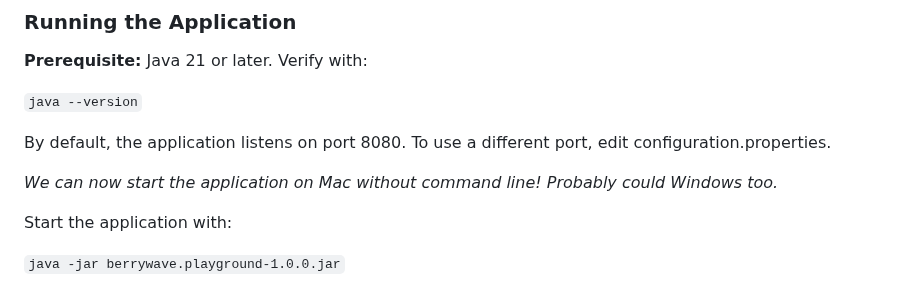
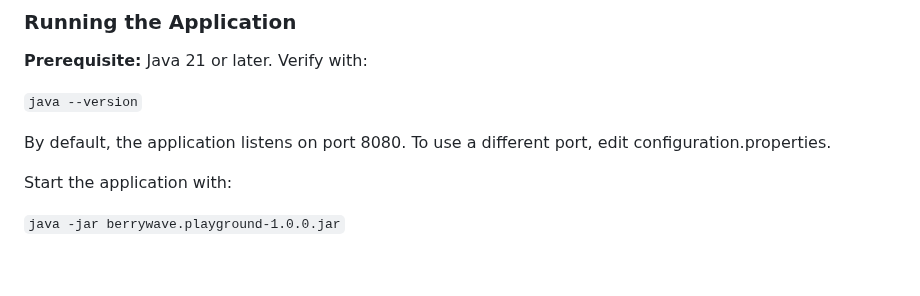
Before and after one commit to RBMayberry/BerryWave-EDI-API, a Markdown page: README.md, the part around the change. Drawn GitHub-style; blank space fills up the shorter version.

Commit message:
Remove outdated note about starting the application on Mac without command line

```diff
--- a/README.md
+++ b/README.md
@@ -73,8 +73,6 @@ Once downloaded, the application's **home directory** contains:
 By default, the application listens on port 8080.
 To use a different port, edit configuration.properties.
 
-*We can now start the application on Mac without command line! Probably could Windows too.*
-
 Start the application with:
 
 `java -jar berrywave.playground-1.0.0.jar`
```
